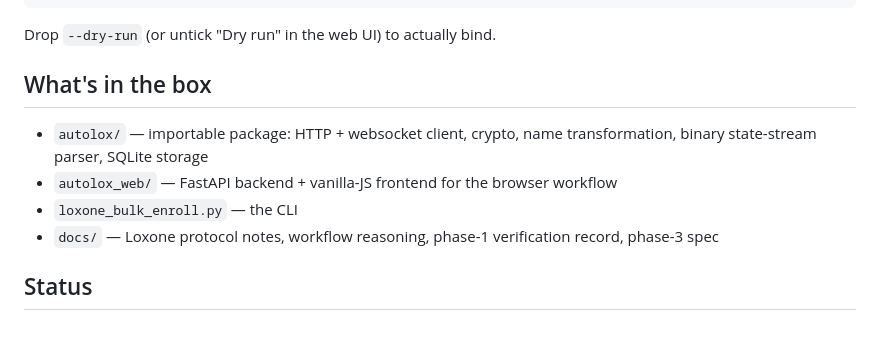
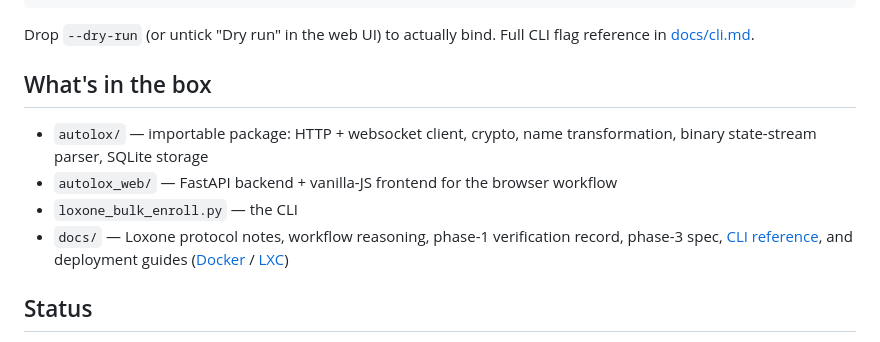
Before and after one commit to jvspier/autolox, a Markdown page: README.md, the part around the change. GitHub-like rendering.

````diff
--- a/README.md
+++ b/README.md
@@ -70,6 +70,7 @@ python loxone_bulk_enroll.py --dry-run \
 ```
 
 Drop `--dry-run` (or untick "Dry run" in the web UI) to actually bind.
+Full CLI flag reference in [docs/cli.md](docs/cli.md).
 
 ## What's in the box
 
@@ -79,7 +80,8 @@ Drop `--dry-run` (or untick "Dry run" in the web UI) to actually bind.
   workflow
 - `loxone_bulk_enroll.py` — the CLI
 - `docs/` — Loxone protocol notes, workflow reasoning, phase-1 verification
-  record, phase-3 spec
+  record, phase-3 spec, [CLI reference](docs/cli.md), and deployment
+  guides ([Docker](docs/deploy-docker.md) / [LXC](docs/deploy-lxc.md))
 
 ## Status
 
````
Also changed, not shown: docs/cli.md (added, +178 -0 lines).
